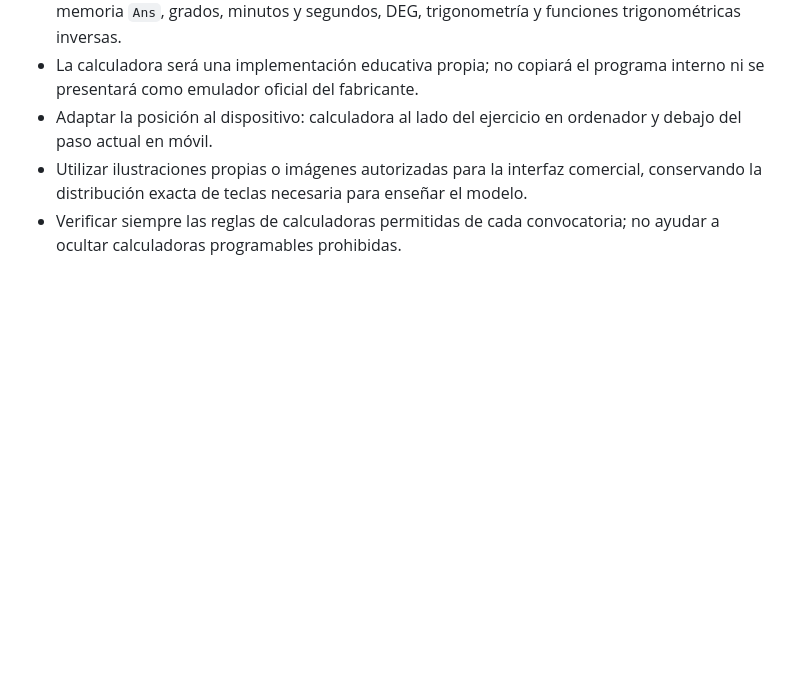
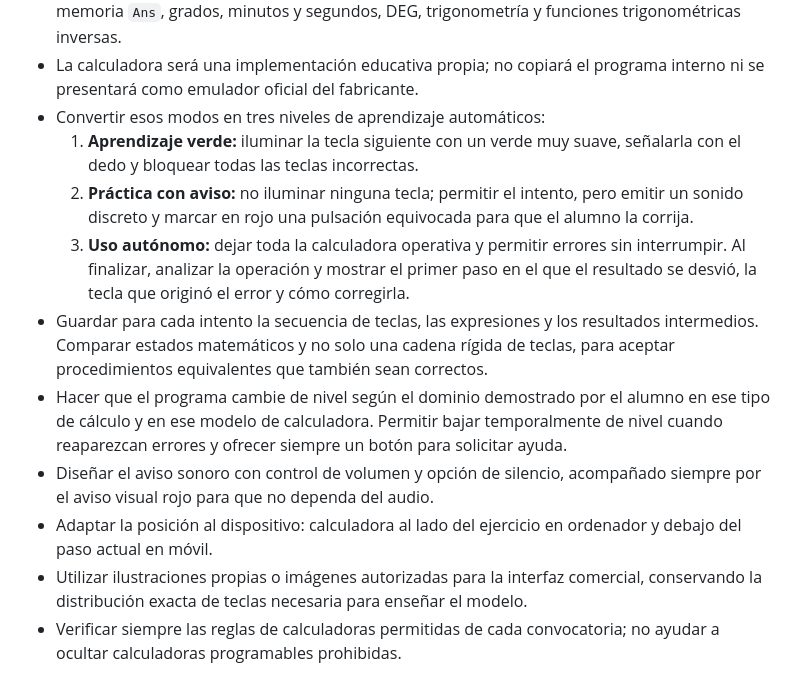
Before and after one commit to dw62hbzy8k-cloud/Patron-de-Yate, a Markdown page: HOJA_DE_RUTA_PRODUCTO_Y_NEGOCIO.md, the part around the change. GitHub-like rendering; blank space fills up the shorter version.

Commit message:
Definir aprendizaje adaptativo de calculadora

```diff
--- a/HOJA_DE_RUTA_PRODUCTO_Y_NEGOCIO.md
+++ b/HOJA_DE_RUTA_PRODUCTO_Y_NEGOCIO.md
@@ -54,6 +54,13 @@ Principio comercial decidido por el usuario: **dar más por menos**. El producto
 - En modo guiado, permitir elegir entre bloquear una tecla equivocada o aceptarla y explicar cómo corregirla con `DEL` o `AC`.
 - En modo libre, incluir las operaciones necesarias para PER, Patrón y Capitán de Yate: paréntesis, memoria `Ans`, grados, minutos y segundos, DEG, trigonometría y funciones trigonométricas inversas.
 - La calculadora será una implementación educativa propia; no copiará el programa interno ni se presentará como emulador oficial del fabricante.
+- Convertir esos modos en tres niveles de aprendizaje automáticos:
+  1. **Aprendizaje verde:** iluminar la tecla siguiente con un verde muy suave, señalarla con el dedo y bloquear todas las teclas incorrectas.
+  2. **Práctica con aviso:** no iluminar ninguna tecla; permitir el intento, pero emitir un sonido discreto y marcar en rojo una pulsación equivocada para que el alumno la corrija.
+  3. **Uso autónomo:** dejar toda la calculadora operativa y permitir errores sin interrumpir. Al finalizar, analizar la operación y mostrar el primer paso en el que el resultado se desvió, la tecla que originó el error y cómo corregirla.
+- Guardar para cada intento la secuencia de teclas, las expresiones y los resultados intermedios. Comparar estados matemáticos y no solo una cadena rígida de teclas, para aceptar procedimientos equivalentes que también sean correctos.
+- Hacer que el programa cambie de nivel según el dominio demostrado por el alumno en ese tipo de cálculo y en ese modelo de calculadora. Permitir bajar temporalmente de nivel cuando reaparezcan errores y ofrecer siempre un botón para solicitar ayuda.
+- Diseñar el aviso sonoro con control de volumen y opción de silencio, acompañado siempre por el aviso visual rojo para que no dependa del audio.
 - Adaptar la posición al dispositivo: calculadora al lado del ejercicio en ordenador y debajo del paso actual en móvil.
 - Utilizar ilustraciones propias o imágenes autorizadas para la interfaz comercial, conservando la distribución exacta de teclas necesaria para enseñar el modelo.
 - Verificar siempre las reglas de calculadoras permitidas de cada convocatoria; no ayudar a ocultar calculadoras programables prohibidas.
```
